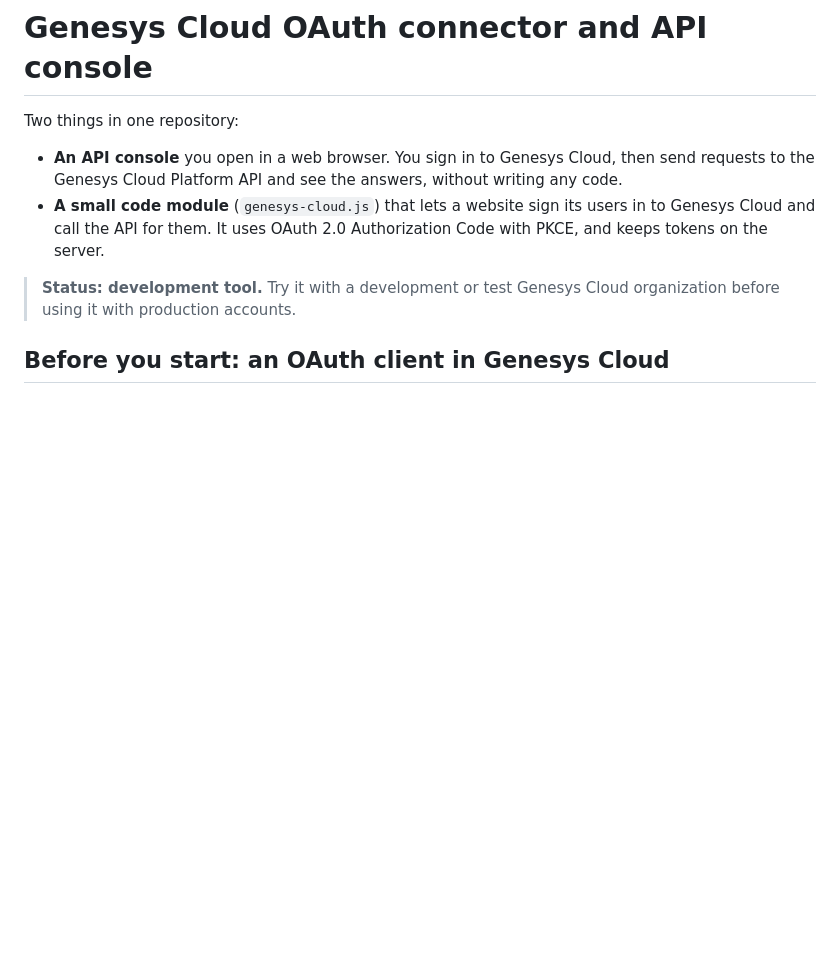
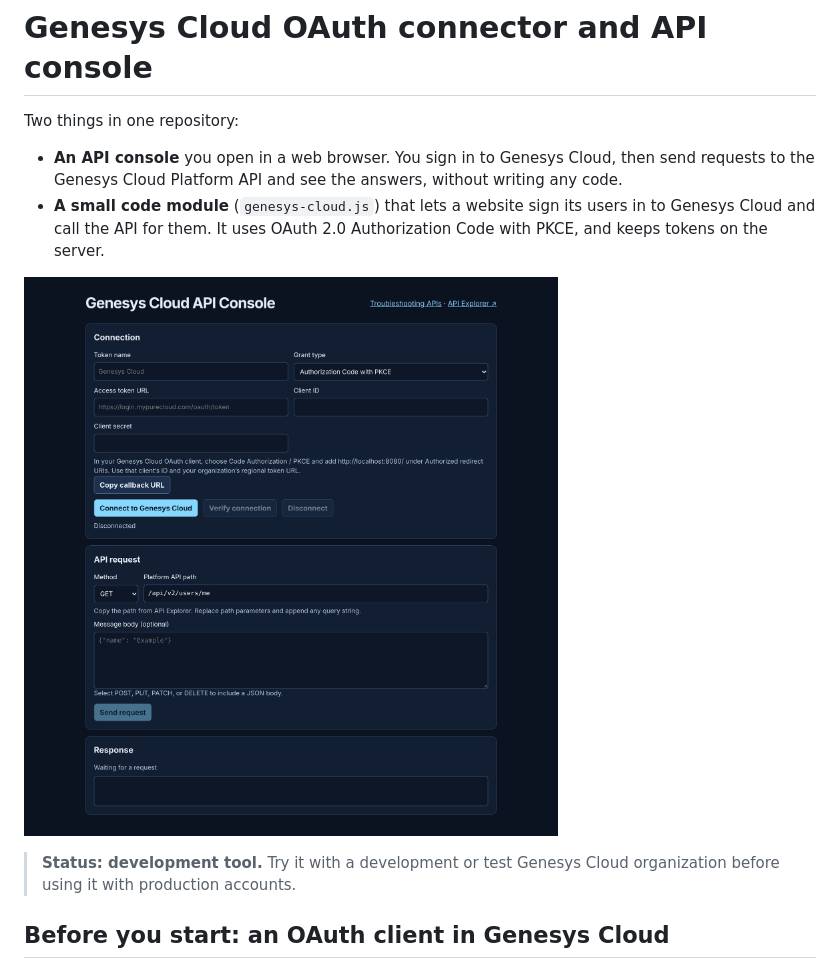
Before and after one commit to jcliff01/oauth-connector, a Markdown page: README.md, the part around the change. GitHub-like rendering; pictures changed too: docs/screenshot.png (added); blank space fills up the shorter version.

Commit message:
Add a screenshot to the README
Co-Authored-By: Claude Opus 5.5 <noreply@anthropic.com>
Claude-Session: https://claude.ai/code/session_01DPkg5dhRwNghXS625gAFUr

```diff
--- a/README.md
+++ b/README.md
@@ -4,6 +4,8 @@ Two things in one repository:
 
 - **An API console** you open in a web browser. You sign in to Genesys Cloud, then send requests to the Genesys Cloud Platform API and see the answers, without writing any code.
 - **A small code module** (`genesys-cloud.js`) that lets a website sign its users in to Genesys Cloud and call the API for them. It uses OAuth 2.0 Authorization Code with PKCE, and keeps tokens on the server.
+
+![The API console: connection settings, an API request and its response](docs/screenshot.png)
 
 > **Status: development tool.** Try it with a development or test Genesys Cloud organization before using it with production accounts.
 
```
